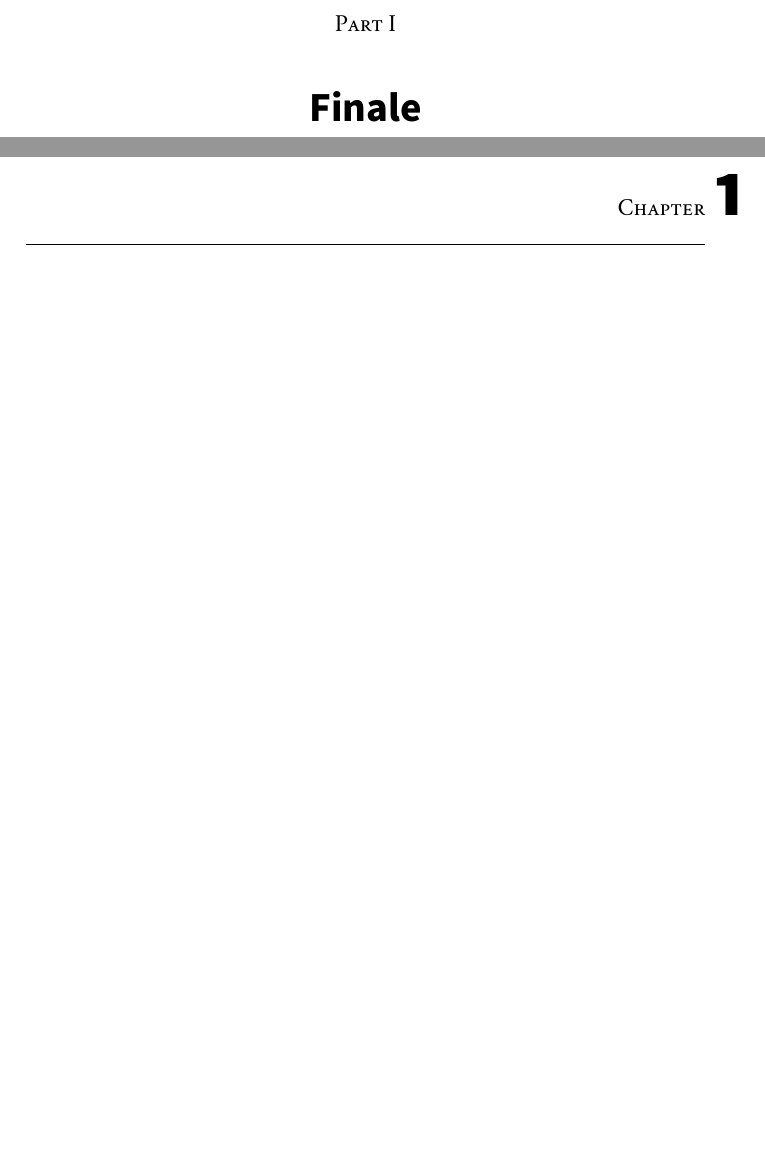
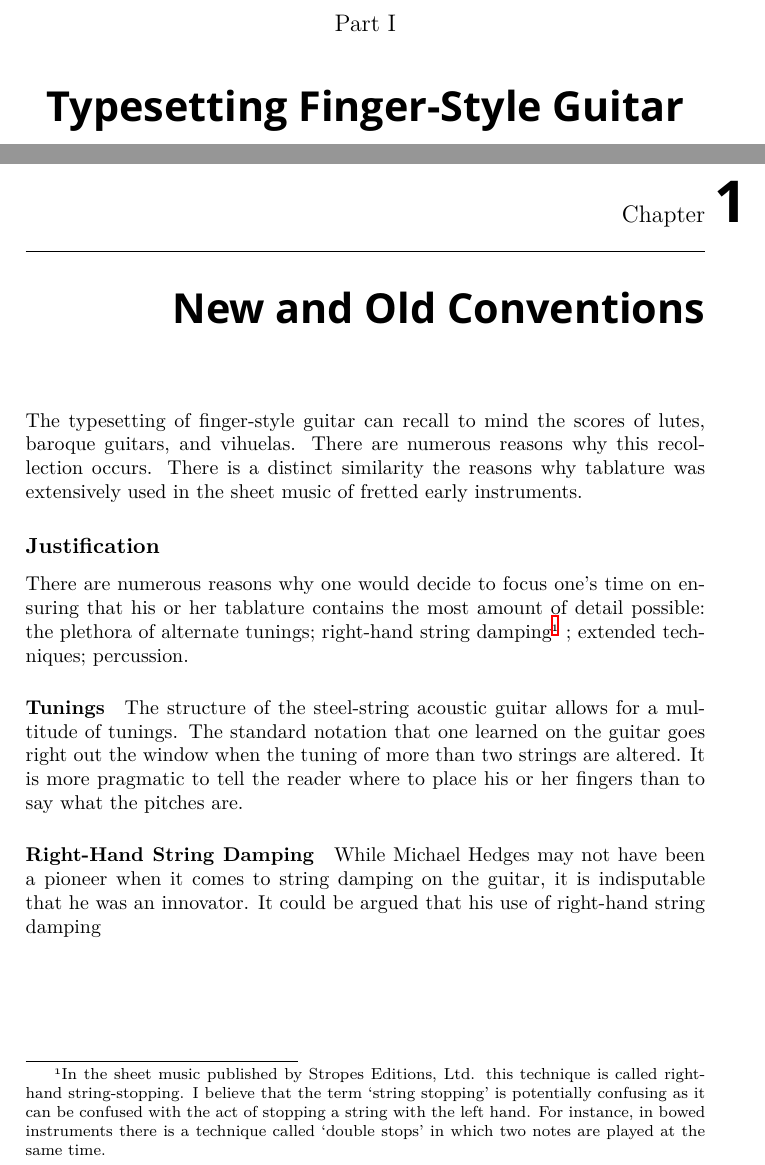
Before and after one commit to rachaelcarlson/TypesettingFSGuitar, a LaTeX thesis (combined-book.tex): two parts of pages 9 and 11 of 43 before the commit and two parts of pages 9 and 11 of 47 after it, joined at a grey line, cut at the place of the change, the shorter picture padded with empty space. Compiled offline with XeLaTeX; a missing font is replaced by an installed copy or a similar font.

Commit message:
Work done on Mac

```diff
--- a/combined-book.tex
+++ b/combined-book.tex
@@ -20,8 +20,8 @@
 \usepackage{xunicode}
 \usepackage{xltxtra}
 
-\setmainfont[Numbers=OldStyle]{Minion Pro}
-\setsansfont[BoldFont=Myriad Pro Black]{Myriad Pro}
+\setmainfont[Numbers=OldStyle]{Latin Modern Roman}
+\setsansfont[BoldFont=Avenir Next Heavy]{Avenir Next}
 \setmonofont[Scale=MatchLowercase]{Latin Modern Mono}
 
 %%
@@ -31,7 +31,8 @@
 
 %%
 % Use monospaced numbers within the tabular environment
-\AtBeginEnvironment{tabular}{\setmainfont[Numbers=Monospaced]{Minion Pro}}
+\AtBeginEnvironment{tabular}{\setmainfont[Numbers=Monospaced]{Latin Modern Roman}}
+\AtBeginEnvironment{tabularx}{\setmainfont[Numbers=Monospaced]{Latin Modern Roman}}
 
 \usepackage{hyperref}
 % \hypersetup{
@@ -167,6 +168,39 @@ annotation of a `\textsf{p}' clarifying or obfuscating the will of the
 typesetter.
 
 \mainmatter
+
+\part{Typesetting Finger-Style Guitar}
+\label{part:types-fing-style}
+
+\chapter{New and Old Conventions}
+\label{cha:new-old-conventions}
+
+The typesetting of finger-style guitar can recall to mind the scores
+of lutes, baroque guitars, and vihuelas. There are numerous reasons
+why this recollection occurs. There is a distinct similarity the
+reasons why tablature was extensively used in the sheet music of
+fretted early instruments.
+
+\subsection{Justification}
+\label{sec:justification}
+
+There are numerous reasons why one would decide to focus one's time on
+ensuring that his or her tablature contains the most amount of detail
+possible: the plethora of alternate tunings; right-hand string
+damping\footnote{In the sheet music published by Stropes Editions, Ltd. this technique is called right-hand string-stopping. I believe that the term `string stopping' is potentially confusing as it can be confused with the act of stopping a string with the left hand. For instance, in bowed instruments there is a technique called `double stops' in which two notes are played at the same time.} ; extended techniques; percussion.
+\paragraph{Tunings}
+
+The structure of the steel-string acoustic guitar allows for a
+multitude of tunings. The standard notation that one learned on the
+guitar goes right out the window when the tuning of more than two
+strings are altered. It is more pragmatic to tell the reader where to
+place his or her fingers than to say what the pitches are.
+
+\paragraph{Right-Hand String Damping}
+
+While Michael Hedges may not have been a pioneer when it comes to
+string damping on the guitar, it is indisputable that he was an
+innovator. It could be argued that his use of right-hand string damping
 
 \part{Finale}
 \chapter{Starting a New Finale Document}
```
Also changed, not shown: combined-book.pdf, 1 other file.
